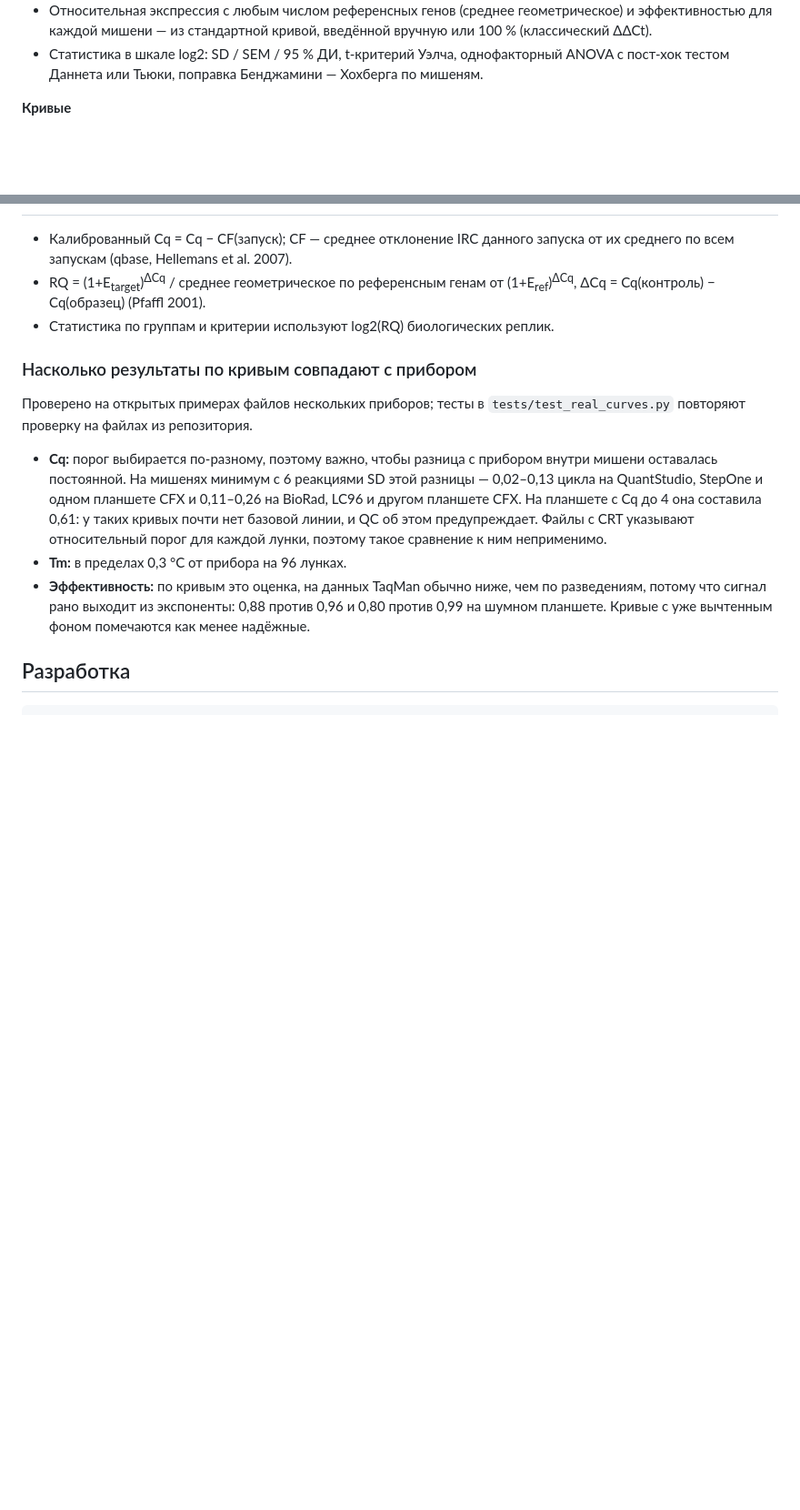
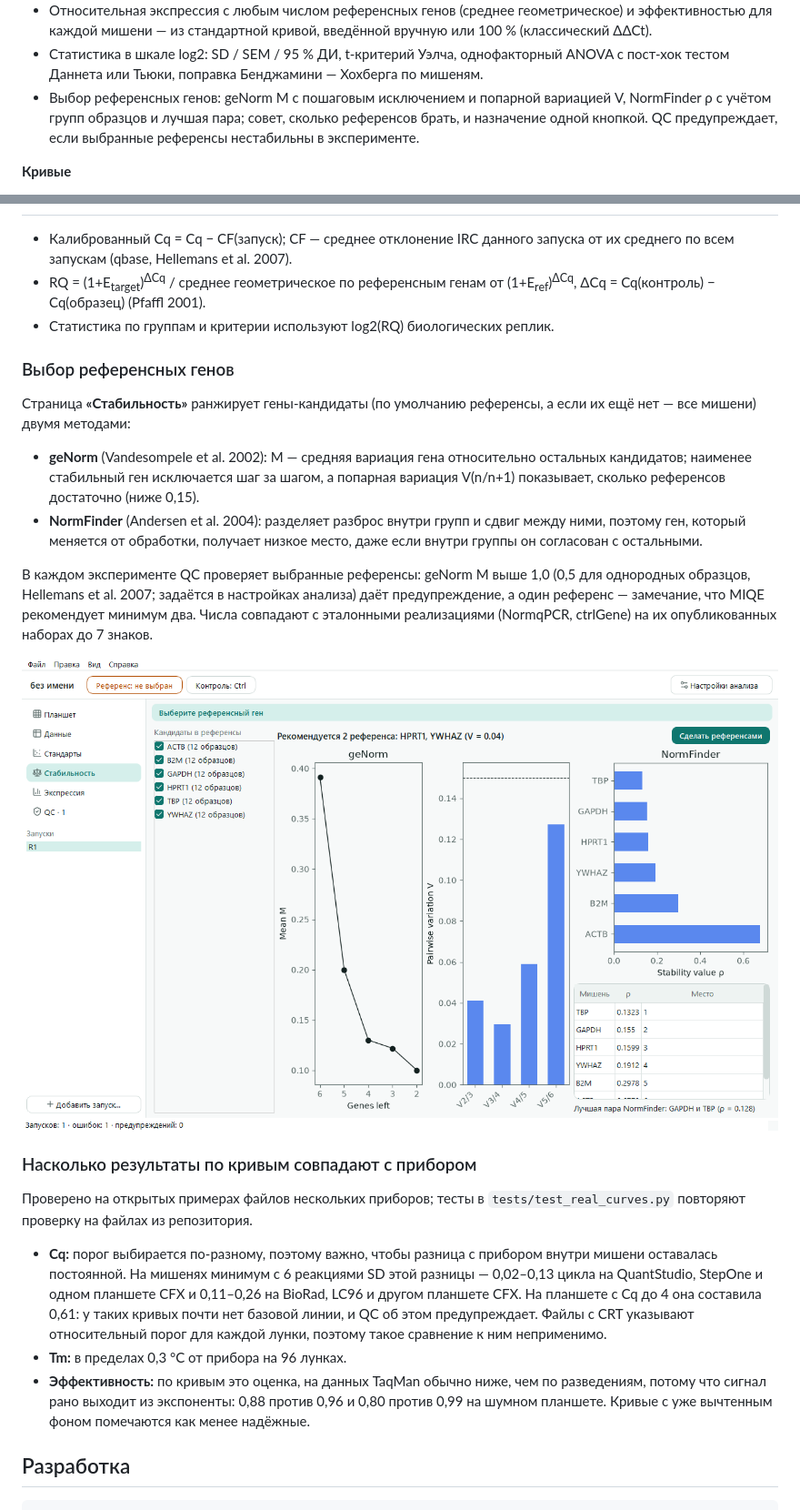
Before and after one commit to adrobi/qpcrkit, a Markdown page: README.ru.md, 2 parts joined by grey strips. Shown at 91% size. GitHub-like rendering; pictures changed too: docs/screenshots/ru/stability.png (added); blank space fills up the shorter version.

Commit message:
docs: 1.2.0 — README section on reference genes, screenshots, changelog; review fixes
Co-Authored-By: Claude Opus 5.5 <noreply@anthropic.com>

```diff
--- a/README.ru.md
+++ b/README.ru.md
@@ -25,6 +25,7 @@
 - Стандартные кривые: наклон, R², эффективность, наименьший детектируемый стандарт, абсолютная количественная оценка с предупреждениями об экстраполяции.
 - Относительная экспрессия с любым числом референсных генов (среднее геометрическое) и эффективностью для каждой мишени — из стандартной кривой, введённой вручную или 100 % (классический ΔΔCt).
 - Статистика в шкале log2: SD / SEM / 95 % ДИ, t-критерий Уэлча, однофакторный ANOVA с пост-хок тестом Даннета или Тьюки, поправка Бенджамини — Хохберга по мишеням.
+- Выбор референсных генов: geNorm M с пошаговым исключением и попарной вариацией V, NormFinder ρ с учётом групп образцов и лучшая пара; совет, сколько референсов брать, и назначение одной кнопкой. QC предупреждает, если выбранные референсы нестабильны в эксперименте.
 
 **Кривые**
 - Базовая линия, Cq по общему порогу, эффективность каждой лунки в окне линейности (как в LinRegPCR), пики плавления и Tm.
@@ -82,6 +83,17 @@ qpcrkit analyze demo.qpcrkit.json -o results.xlsx --html report.html --figures f
 - RQ = (1+E<sub>target</sub>)<sup>ΔCq</sup> / среднее геометрическое по референсным генам от (1+E<sub>ref</sub>)<sup>ΔCq</sup>, ΔCq = Cq(контроль) − Cq(образец) (Pfaffl 2001).
 - Статистика по группам и критерии используют log2(RQ) биологических реплик.
 
+### Выбор референсных генов
+
+Страница **«Стабильность»** ранжирует гены-кандидаты (по умолчанию референсы, а если их ещё нет — все мишени) двумя методами:
+
+- **geNorm** (Vandesompele et al. 2002): M — средняя вариация гена относительно остальных кандидатов; наименее стабильный ген исключается шаг за шагом, а попарная вариация V(n/n+1) показывает, сколько референсов достаточно (ниже 0,15).
+- **NormFinder** (Andersen et al. 2004): разделяет разброс внутри групп и сдвиг между ними, поэтому ген, который меняется от обработки, получает низкое место, даже если внутри группы он согласован с остальными.
+
+В каждом эксперименте QC проверяет выбранные референсы: geNorm M выше 1,0 (0,5 для однородных образцов, Hellemans et al. 2007; задаётся в настройках анализа) даёт предупреждение, а один референс — замечание, что MIQE рекомендует минимум два. Числа совпадают с эталонными реализациями (NormqPCR, ctrlGene) на их опубликованных наборах до 7 знаков.
+
+![стабильность референсных генов](docs/screenshots/ru/stability.png)
+
 ### Насколько результаты по кривым совпадают с прибором
 
 Проверено на открытых примерах файлов нескольких приборов; тесты в `tests/test_real_curves.py` повторяют проверку на файлах из репозитория.
```
Also changed, not shown: CHANGELOG.md (+16 -0 lines), README.md (+21 -0 lines), docs/screenshots/en/stability.png (added), 7 other files.
